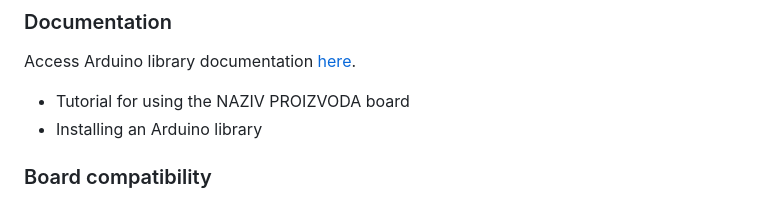
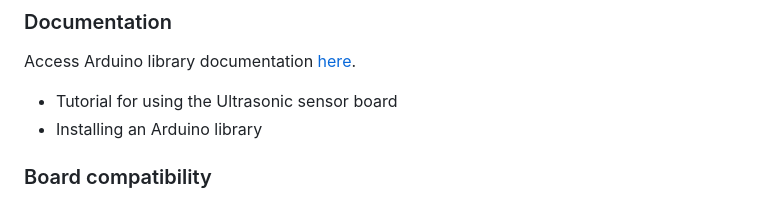
Before and after one commit to SolderedElectronics/Soldered-Ultrasonic-Sensor-easyC-Arduino-Library, a Markdown page: README.md, the part around the change. GitHub-like rendering.

Commit message:
Committing dev changes

```diff
--- a/README.md
+++ b/README.md
@@ -22,7 +22,7 @@ You can find hardware design for this board in [_Ultrasonic sensor with easyC_](
 
 Access Arduino library documentation [here](https://SolderedElectronics.github.io/Soldered-Ultrasonic-Sensor-easyC-Arduino-Library/).
 
-- Tutorial for using the NAZIV PROIZVODA board
+- Tutorial for using the Ultrasonic sensor board
 - Installing an Arduino library
 
 ### Board compatibility
```
